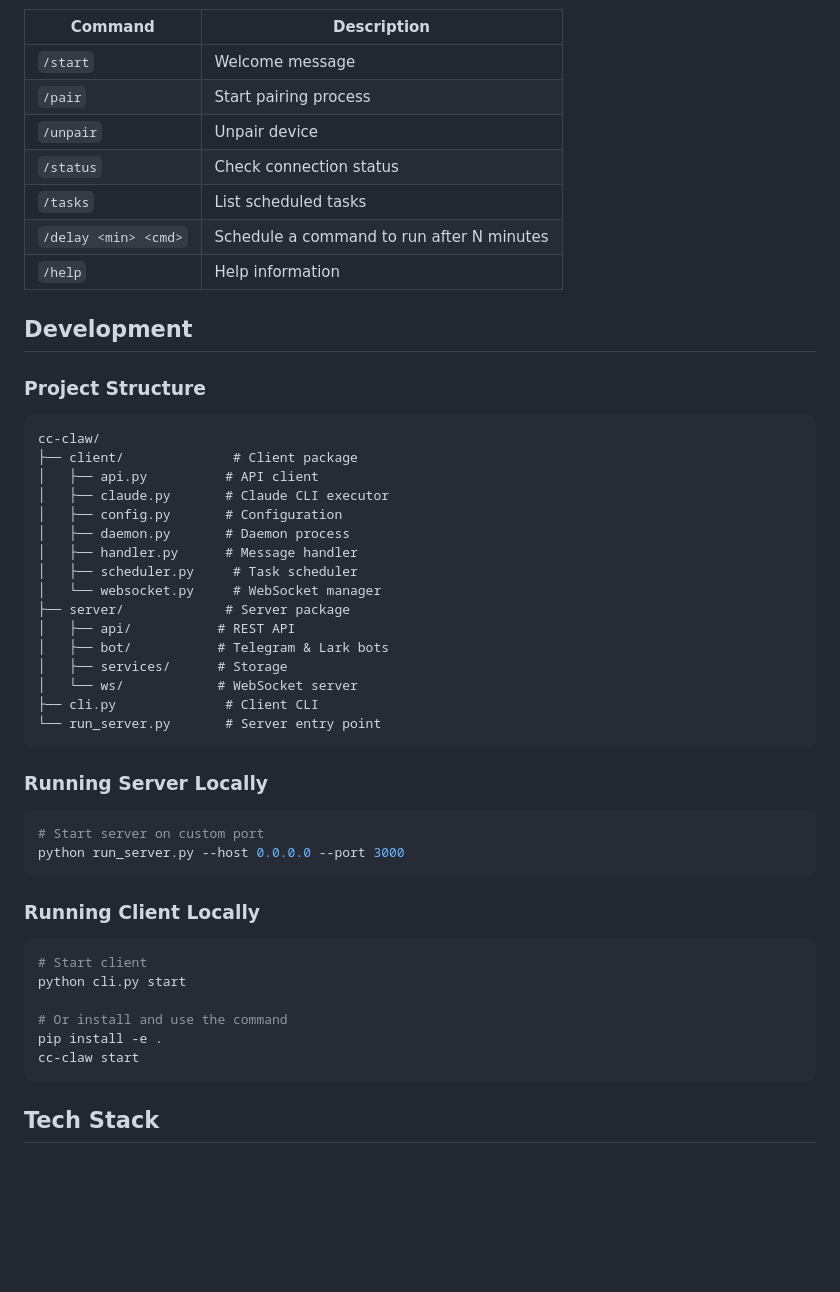
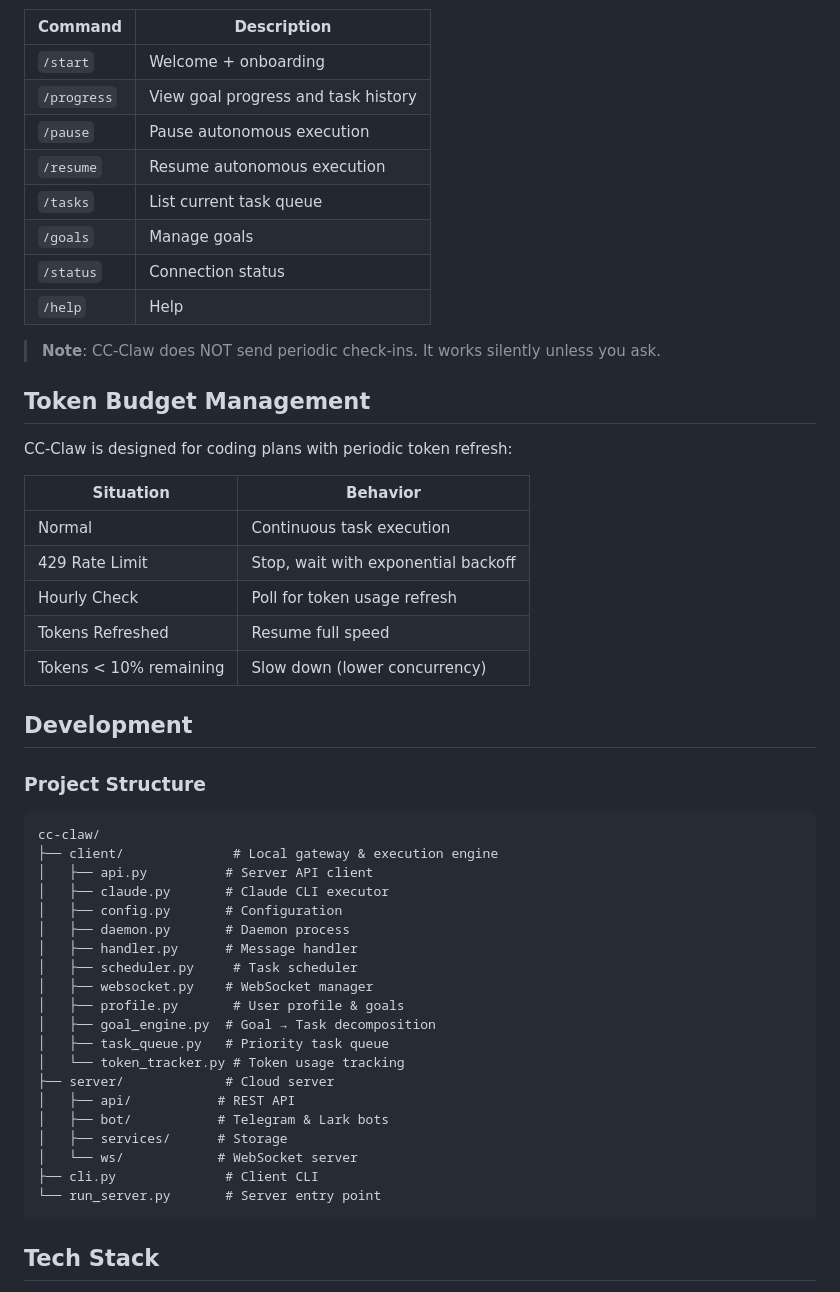
Before and after one commit to onlysyz/cc-claw, a Markdown page: README.md, the part around one of its changes. GitHub-like rendering; blank space fills up the shorter version.

````diff
--- a/README.md
+++ b/README.md
@@ -167,13 +110,28 @@ cc-claw unpair
 
 | Command | Description |
 |---------|-------------|
-| `/start` | Welcome message |
-| `/pair` | Start pairing process |
-| `/unpair` | Unpair device |
-| `/status` | Check connection status |
-| `/tasks` | List scheduled tasks |
-| `/delay <min> <cmd>` | Schedule a command to run after N minutes |
-| `/help` | Help information |
+| `/start` | Welcome + onboarding |
+| `/progress` | View goal progress and task history |
+| `/pause` | Pause autonomous execution |
+| `/resume` | Resume autonomous execution |
+| `/tasks` | List current task queue |
+| `/goals` | Manage goals |
+| `/status` | Connection status |
+| `/help` | Help |
+
+> **Note**: CC-Claw does NOT send periodic check-ins. It works silently unless you ask.
+
+## Token Budget Management
+
+CC-Claw is designed for coding plans with periodic token refresh:
+
+| Situation | Behavior |
+|-----------|----------|
+| Normal | Continuous task execution |
+| 429 Rate Limit | Stop, wait with exponential backoff |
+| Hourly Check | Poll for token usage refresh |
+| Tokens Refreshed | Resume full speed |
+| Tokens < 10% remaining | Slow down (lower concurrency) |
 
 ## Development
 
@@ -181,39 +139,25 @@ cc-claw unpair
 
 ```
 cc-claw/
-├── client/              # Client package
-│   ├── api.py          # API client
+├── client/              # Local gateway & execution engine
+│   ├── api.py          # Server API client
 │   ├── claude.py       # Claude CLI executor
 │   ├── config.py       # Configuration
 │   ├── daemon.py       # Daemon process
 │   ├── handler.py      # Message handler
 │   ├── scheduler.py     # Task scheduler
-│   └── websocket.py     # WebSocket manager
-├── server/             # Server package
+│   ├── websocket.py    # WebSocket manager
+│   ├── profile.py       # User profile & goals
+│   ├── goal_engine.py  # Goal → Task decomposition
+│   ├── task_queue.py   # Priority task queue
+│   └── token_tracker.py # Token usage tracking
+├── server/             # Cloud server
 │   ├── api/           # REST API
 │   ├── bot/           # Telegram & Lark bots
 │   ├── services/      # Storage
 │   └── ws/            # WebSocket server
 ├── cli.py              # Client CLI
 └── run_server.py       # Server entry point
-```
-
-### Running Server Locally
-
-```bash
-# Start server on custom port
-python run_server.py --host 0.0.0.0 --port 3000
-```
-
-### Running Client Locally
-
-```bash
-# Start client
-python cli.py start
-
-# Or install and use the command
-pip install -e .
-cc-claw start
 ```
 
 ## Tech Stack
````
Also changed, not shown: other parts of README.md (+71 -128 lines).
